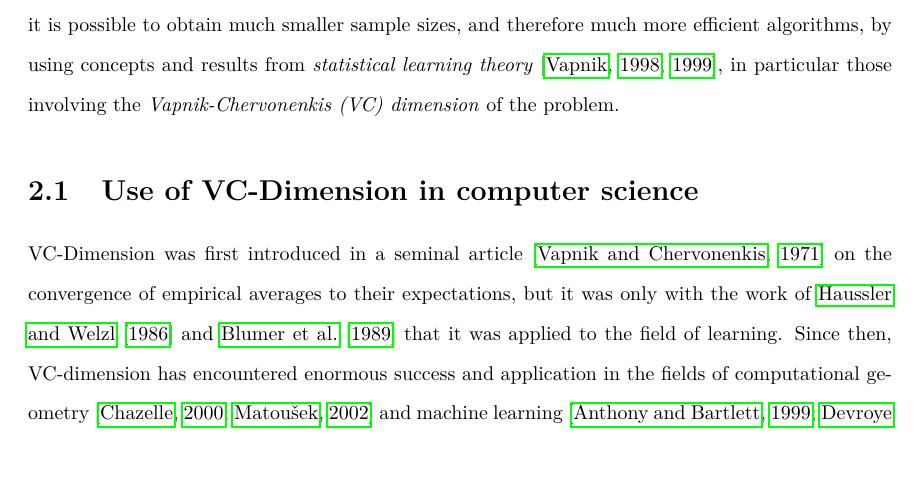
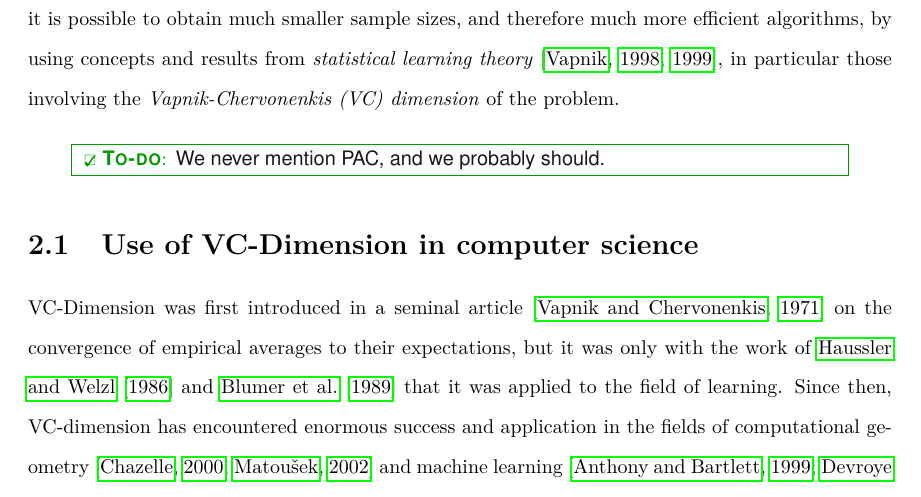
Before and after one commit to ZhizhongIsaacChen/dissertation, a LaTeX thesis (dissertation.tex, which reads prelims/prelims.tex): part of page 15 of 183, cut so that both start at the same text, the shorter picture padded with empty space. Compiled offline with pdfLaTeX.

Commit message:
Add \todo about PAC in prelims.

```diff
--- a/prelims/prelims.tex
+++ b/prelims/prelims.tex
@@ -9,6 +9,8 @@ Instead, we show that it is possible to obtain much smaller sample sizes, and
 therefore much more efficient algorithms, by using concepts and results from
 \emph{statistical learning theory}~\citep{Vapnik99,Vapnik98}, in particular
 those involving the \emph{Vapnik-Chervonenkis (VC) dimension} of the problem.
+
+\todo{We never mention PAC, and we probably should.}
 
 \section{Use of VC-Dimension in computer science}\label{sec:vcliterature}
 VC-Dimension was first introduced in a seminal article~\citep{VapnikC71} on
```
